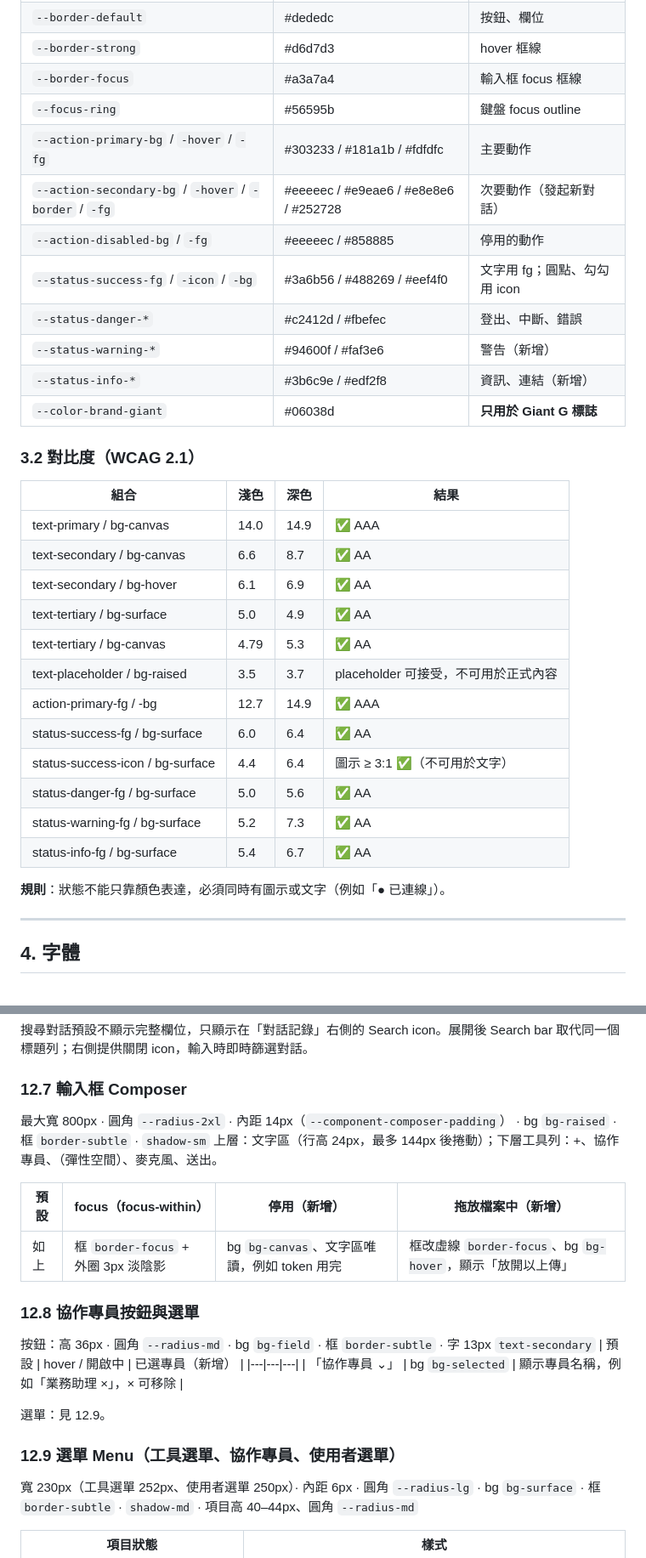
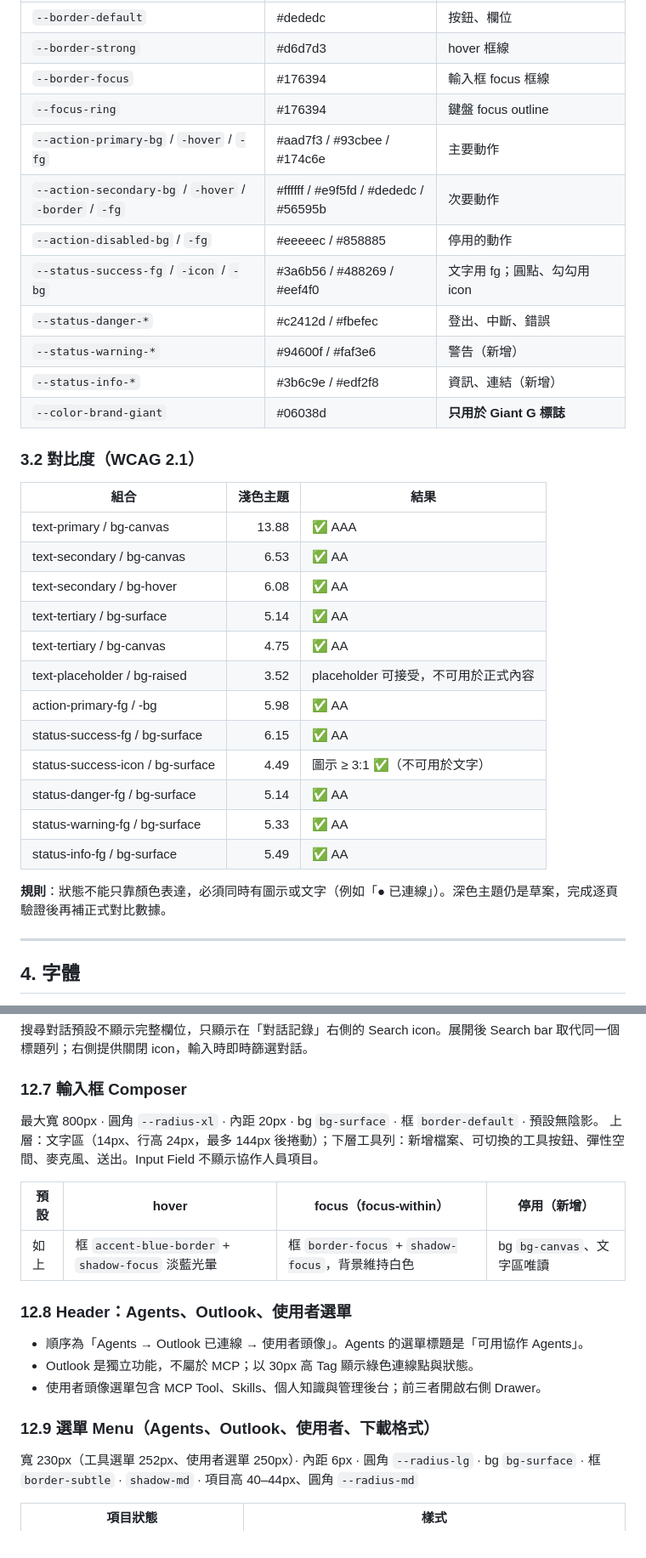
Before and after one commit to ycc-bct/gina-ui, a Markdown page: design-system/DESIGN.md, 2 parts joined by grey strips. Shown at 85% size. Drawn GitHub-style.

Commit message:
Update Gina design documentation

```diff
--- a/design-system/DESIGN.md
+++ b/design-system/DESIGN.md
@@ -141,10 +142,10 @@ export function Button({ variant = 'primary', ...props }: ButtonProps) {
 | `--border-subtle` | #e8e8e6 | 卡片、側欄、分隔線 |
 | `--border-default` | #dededc | 按鈕、欄位 |
 | `--border-strong` | #d6d7d3 | hover 框線 |
-| `--border-focus` | #a3a7a4 | 輸入框 focus 框線 |
-| `--focus-ring` | #56595b | 鍵盤 focus outline |
-| `--action-primary-bg` / `-hover` / `-fg` | #303233 / #181a1b / #fdfdfc | 主要動作 |
-| `--action-secondary-bg` / `-hover` / `-border` / `-fg` | #eeeeec / #e9eae6 / #e8e8e6 / #252728 | 次要動作（發起新對話） |
+| `--border-focus` | #176394 | 輸入框 focus 框線 |
+| `--focus-ring` | #176394 | 鍵盤 focus outline |
+| `--action-primary-bg` / `-hover` / `-fg` | #aad7f3 / #93cbee / #174c6e | 主要動作 |
+| `--action-secondary-bg` / `-hover` / `-border` / `-fg` | #ffffff / #e9f5fd / #dededc / #56595b | 次要動作 |
 | `--action-disabled-bg` / `-fg` | #eeeeec / #858885 | 停用的動作 |
 | `--status-success-fg` / `-icon` / `-bg` | #3a6b56 / #488269 / #eef4f0 | 文字用 fg；圓點、勾勾用 icon |
 | `--status-danger-*` | #c2412d / #fbefec | 登出、中斷、錯誤 |
@@ -154,22 +155,22 @@ export function Button({ variant = 'primary', ...props }: ButtonProps) {
 
 ### 3.2 對比度（WCAG 2.1）
 
-| 組合 | 淺色 | 深色 | 結果 |
-|---|---|---|---|
-| text-primary / bg-canvas | 14.0 | 14.9 | ✅ AAA |
-| text-secondary / bg-canvas | 6.6 | 8.7 | ✅ AA |
-| text-secondary / bg-hover | 6.1 | 6.9 | ✅ AA |
-| text-tertiary / bg-surface | 5.0 | 4.9 | ✅ AA |
-| text-tertiary / bg-canvas | 4.79 | 5.3 | ✅ AA |
-| text-placeholder / bg-raised | 3.5 | 3.7 | placeholder 可接受，不可用於正式內容 |
-| action-primary-fg / -bg | 12.7 | 14.9 | ✅ AAA |
-| status-success-fg / bg-surface | 6.0 | 6.4 | ✅ AA |
-| status-success-icon / bg-surface | 4.4 | 6.4 | 圖示 ≥ 3:1 ✅（不可用於文字） |
-| status-danger-fg / bg-surface | 5.0 | 5.6 | ✅ AA |
-| status-warning-fg / bg-surface | 5.2 | 7.3 | ✅ AA |
-| status-info-fg / bg-surface | 5.4 | 6.7 | ✅ AA |
+| 組合 | 淺色主題 | 結果 |
+|---|---:|---|
+| text-primary / bg-canvas | 13.88 | ✅ AAA |
+| text-secondary / bg-canvas | 6.53 | ✅ AA |
+| text-secondary / bg-hover | 6.08 | ✅ AA |
+| text-tertiary / bg-surface | 5.14 | ✅ AA |
+| text-tertiary / bg-canvas | 4.75 | ✅ AA |
+| text-placeholder / bg-raised | 3.52 | placeholder 可接受，不可用於正式內容 |
+| action-primary-fg / -bg | 5.98 | ✅ AA |
+| status-success-fg / bg-surface | 6.15 | ✅ AA |
+| status-success-icon / bg-surface | 4.49 | 圖示 ≥ 3:1 ✅（不可用於文字） |
+| status-danger-fg / bg-surface | 5.14 | ✅ AA |
+| status-warning-fg / bg-surface | 5.33 | ✅ AA |
+| status-info-fg / bg-surface | 5.49 | ✅ AA |
 
-**規則**：狀態不能只靠顏色表達，必須同時有圖示或文字（例如「● 已連線」）。
+**規則**：狀態不能只靠顏色表達，必須同時有圖示或文字（例如「● 已連線」）。深色主題仍是草案，完成逐頁驗證後再補正式對比數據。
 
 ---
 
@@ -417,23 +417,20 @@ Enter 送出、Shift+Enter 換行；中文輸入法組字中（`isComposing`）
 
 ### 12.7 輸入框 Composer
 
-最大寬 800px · 圓角 `--radius-2xl` · 內距 14px（`--component-composer-padding`） · bg `bg-raised` · 框 `border-subtle` · `shadow-sm`
-上層：文字區（行高 24px，最多 144px 後捲動）；下層工具列：+、協作專員、（彈性空間）、麥克風、送出。
+最大寬 800px · 圓角 `--radius-xl` · 內距 20px · bg `bg-surface` · 框 `border-default` · 預設無陰影。
+上層：文字區（14px、行高 24px，最多 144px 後捲動）；下層工具列：新增檔案、可切換的工具按鈕、彈性空間、麥克風、送出。Input Field 不顯示協作人員項目。
 
-| 預設 | focus（focus-within） | 停用（新增） | 拖放檔案中（新增） |
+| 預設 | hover | focus（focus-within） | 停用（新增） |
 |---|---|---|---|
-| 如上 | 框 `border-focus` + 外圈 3px 淡陰影 | bg `bg-canvas`、文字區唯讀，例如 token 用完 | 框改虛線 `border-focus`、bg `bg-hover`，顯示「放開以上傳」 |
+| 如上 | 框 `accent-blue-border` + `shadow-focus` 淡藍光暈 | 框 `border-focus` + `shadow-focus`，背景維持白色 | bg `bg-canvas`、文字區唯讀 |
 
-### 12.8 協作專員按鈕與選單
+### 12.8 Header：Agents、Outlook、使用者選單
 
-按鈕：高 36px · 圓角 `--radius-md` · bg `bg-field` · 框 `border-subtle` · 字 13px `text-secondary`
-| 預設 | hover / 開啟中 | 已選專員（新增） |
-|---|---|---|
-| 「協作專員 ⌄」 | bg `bg-selected` | 顯示專員名稱，例如「業務助理 ×」，× 可移除 |
+- 順序為「Agents → Outlook 已連線 → 使用者頭像」。Agents 的選單標題是「可用協作 Agents」。
+- Outlook 是獨立功能，不屬於 MCP；以 30px 高 Tag 顯示綠色連線點與狀態。
+- 使用者頭像選單包含 MCP Tool、Skills、個人知識與管理後台；前三者開啟右側 Drawer。
 
-選單：見 12.9。
-
-### 12.9 選單 Menu（工具選單、協作專員、使用者選單）
+### 12.9 選單 Menu（Agents、Outlook、使用者、下載格式）
 
 寬 230px（工具選單 252px、使用者選單 250px）· 內距 6px · 圓角 `--radius-lg` · bg `bg-surface` · 框 `border-subtle` · `shadow-md` · 項目高 40–44px、圓角 `--radius-md`
 
```
Also changed, not shown: other parts of design-system/DESIGN.md (+74 -60 lines).
